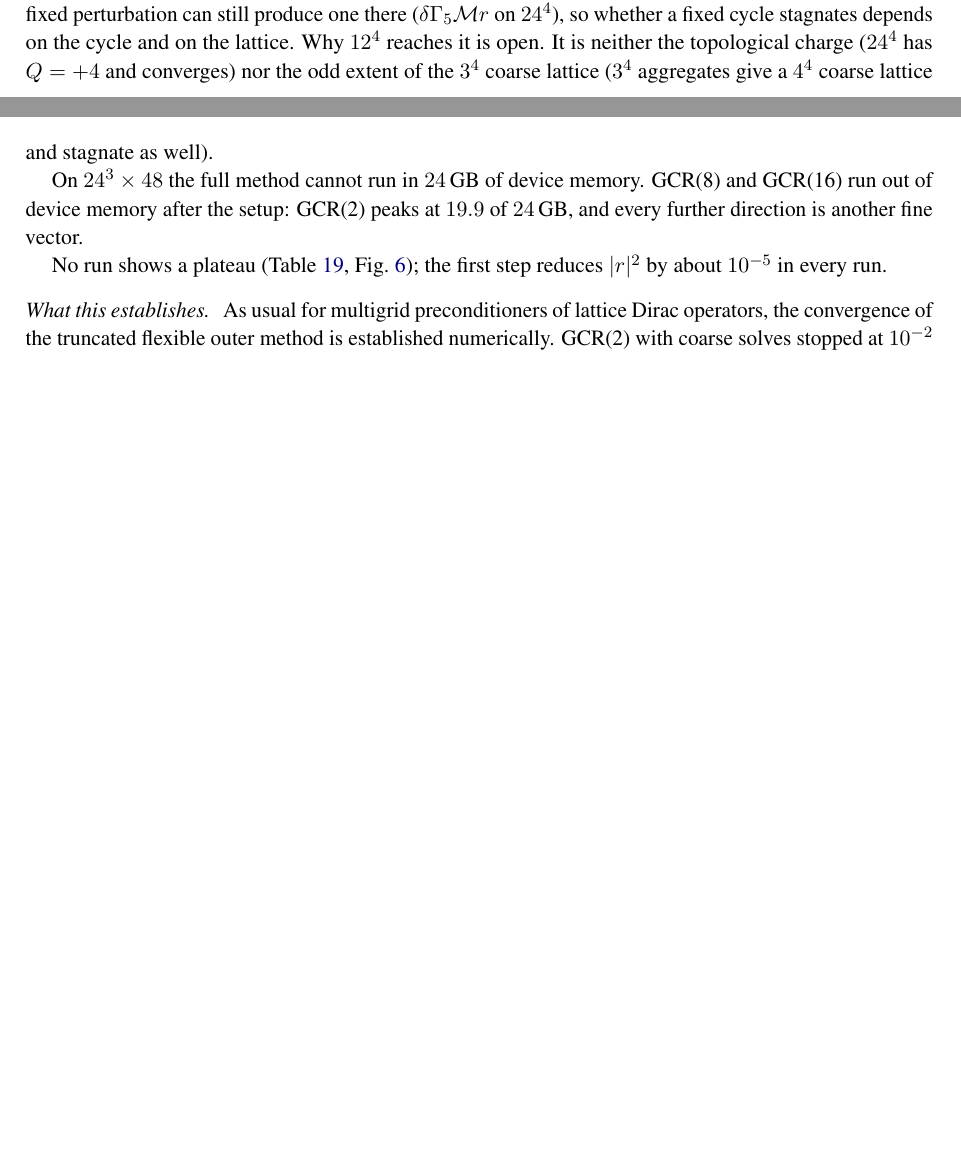
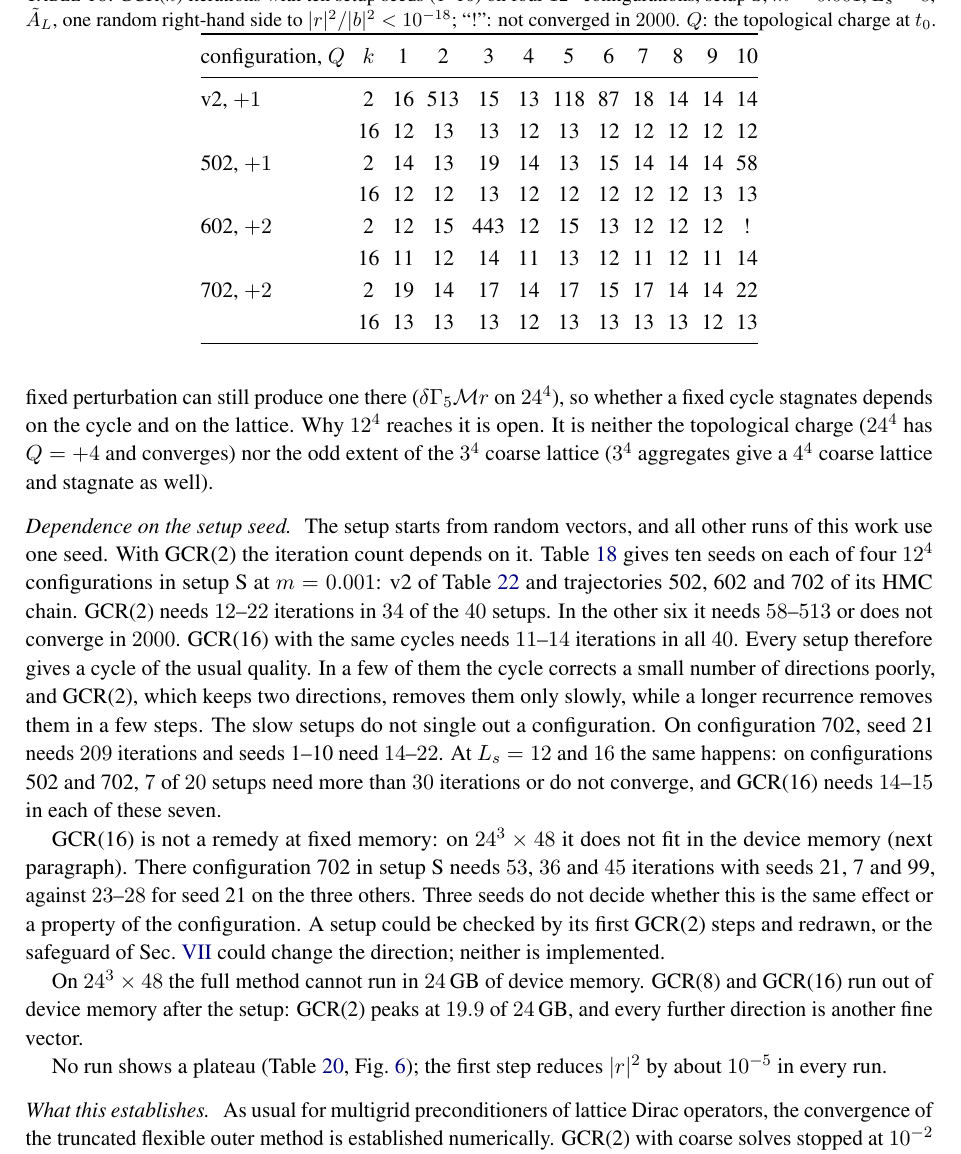
Before and after one commit to atsanroger/RutticeQCD, a LaTeX paper (docs/mg_background/MDWF_MULTIGRID_NOTE.tex, which reads docs/mg_background/results.tex): two parts of pages 30 and 31 of 45 before the commit and part of page 31 of 45 after it, the two joined at a grey line, cut at the place of the change, the shorter picture padded with empty space. Compiled offline with pdfLaTeX.

Commit message:
MG note: V.D.4 seed dependence of GCR(2) on four 12^4 configurations (Table 18); REPRODUCE table numbers

```diff
--- a/docs/mg_background/results.tex
+++ b/docs/mg_background/results.tex
@@ -809,6 +809,50 @@ stagnates depends on the cycle and on the lattice. Why $12^4$ reaches it is open
 the topological charge ($24^4$ has $Q=+4$ and converges) nor the odd extent of the $3^4$ coarse
 lattice ($3^4$ aggregates give a $4^4$ coarse lattice and stagnate as well).
 
+\paragraph{Dependence on the setup seed.} The setup starts from random vectors, and all other runs
+of this work use one seed. With GCR(2) the iteration count depends on it.
+Table~\ref{tab:seeds} gives ten seeds on each of four $12^4$ configurations in setup~S at
+$m=0.001$: v2 of Table~\ref{tab:configs} and trajectories 502, 602 and 702 of its HMC chain. GCR(2) needs $12$--$22$
+iterations in $34$ of the $40$ setups. In the other six it needs $58$--$513$ or does not converge in
+$2000$. GCR(16) with the same cycles needs $11$--$14$ iterations in all $40$. Every setup therefore
+gives a cycle of the usual quality. In a few of them the cycle corrects a small number of directions
+poorly, and GCR(2), which keeps two directions, removes them only slowly, while a longer
+recurrence removes them in a few steps. The slow setups do not single out a configuration. On
+configuration 702, seed 21 needs $209$ iterations and seeds 1--10 need $14$--$22$. At $L_s=12$ and
+$16$ the same happens: on configurations 502 and 702, $7$ of $20$ setups need more than $30$
+iterations or do not converge, and GCR(16) needs $14$--$15$ in each of these seven.
+
+GCR(16) is not a remedy at fixed memory: on $24^3\times48$ it does not fit in the device memory
+(next paragraph). There configuration 702 in setup~S needs $53$, $36$ and $45$ iterations with seeds 21, 7
+and 99, against $23$--$28$ for seed 21 on the three others. Three seeds do not decide whether this is
+the same effect or a property of the configuration. A setup could be checked by its first GCR(2)
+steps and redrawn, or the safeguard of Sec.~\ref{sec:open} could change the direction; neither is
+implemented.
+
+\begin{table}[t]
+\centering
+\caption{GCR($k$) iterations with ten setup seeds (1--10) on four $12^4$ configurations, setup~S,
+$m=0.001$, $L_s=8$, $\AL$, one random right-hand side to $|r|^2/|b|^2<10^{-18}$; ``!'': not
+converged in $2000$. $Q$: the topological charge at $t_0$.}
+\label{tab:seeds}
+\renewcommand{\arraystretch}{1.12}
+\setlength{\tabcolsep}{3.2pt}
+\begin{tabular}{@{}lccccccccccc@{}}
+\toprule
+configuration, $Q$ & $k$ & 1 & 2 & 3 & 4 & 5 & 6 & 7 & 8 & 9 & 10\\
+\midrule
+v2, $+1$ & 2 & 16 & 513 & 15 & 13 & 118 & 87 & 18 & 14 & 14 & 14\\
+ & 16 & 12 & 13 & 13 & 12 & 13 & 12 & 12 & 12 & 12 & 12\\
+502, $+1$ & 2 & 14 & 13 & 19 & 14 & 13 & 15 & 14 & 14 & 14 & 58\\
+ & 16 & 12 & 12 & 13 & 12 & 12 & 12 & 12 & 12 & 13 & 13\\
+602, $+2$ & 2 & 12 & 15 & 443 & 12 & 15 & 13 & 12 & 12 & 12 & !\\
+ & 16 & 11 & 12 & 14 & 11 & 13 & 12 & 11 & 12 & 11 & 14\\
+702, $+2$ & 2 & 19 & 14 & 17 & 14 & 17 & 15 & 17 & 14 & 14 & 22\\
+ & 16 & 13 & 13 & 13 & 12 & 13 & 13 & 13 & 13 & 12 & 13\\
+\bottomrule
+\end{tabular}
+\end{table}
+
 \begin{table}[t]
 \centering
 \caption{GCR(2) on $\AL$ in setup~S, $m=0.001$, $\alpha=0.6$, to $|r|^2/|b|^2<10^{-16}$ (at most
```
Also changed, not shown: docs/mg_background/REPRODUCE.md (+5 -4 lines), docs/mg_background/MDWF_MULTIGRID_NOTE.pdf, docs/mg_background/results.tex (2 more changed lines).
